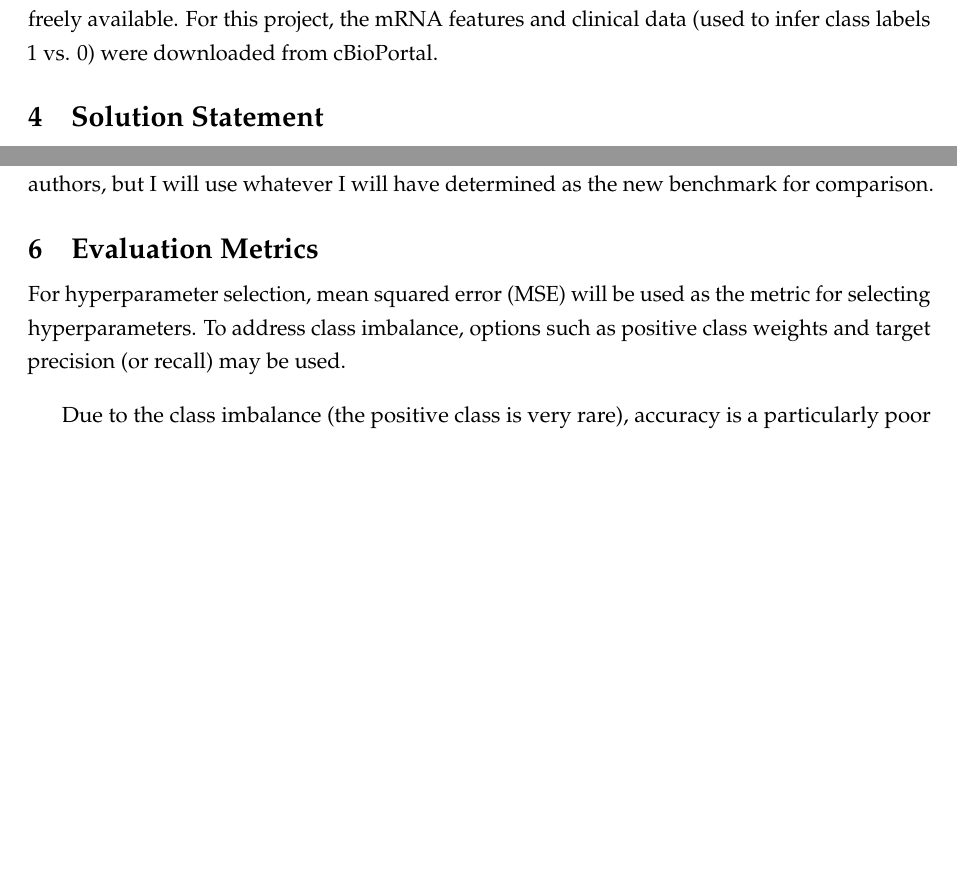
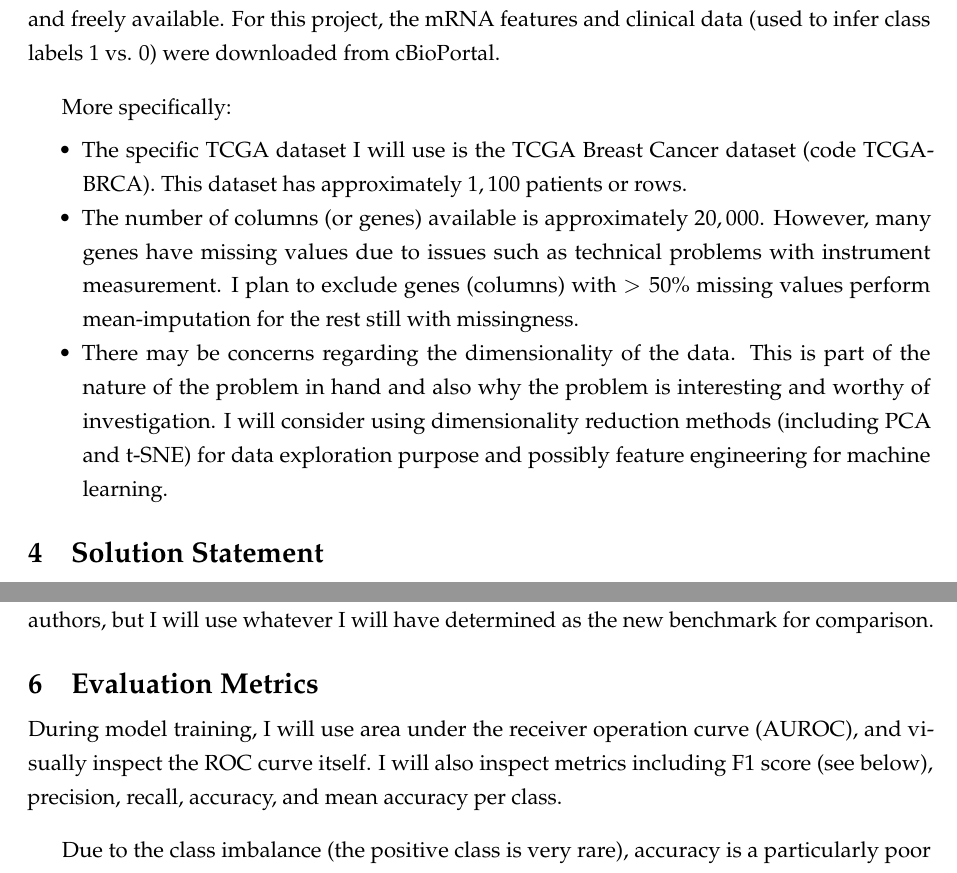
Before and after one commit to ydavidchen/machine-learning-id-of-tnbc, a LaTeX document (proposal/proposal.tex): two parts of page 2 of 3 before the commit and two parts of page 2 of 4 after it, joined at a grey line, cut so that both start at the same text, the shorter picture padded with empty space. Compiled offline with pdfLaTeX.

Commit message:
Proposal finalized & accepted

```diff
--- a/description/description.tex
+++ b/proposal/proposal.tex
@@ -3,7 +3,7 @@
 \usepackage{hyperref}
 
 %% Title, subtitle, author(s), institution, date
-\title{\Large \textbf{Machine Learing Identification of Triple Negative Breast Cancer using mRNA Profile as Features}}
+\title{\Large \textbf{Machine Learing Identification of Triple Negative Breast Cancers using mRNA Profile as Features with Reduced Potential of Leakage}}
 % \title{\textbf{Main Title in Boldface} // {subtitle}} %if with subtitle
 \author{David Chen, Ph.D.}
 \date{\today}
@@ -34,7 +34,15 @@ The \textit{primary goal} of this project is to build a binary classifier that i
 
 \section{Datasets and Inputs}
 
-The Cancer Genome Atlas is a population-scale cancer study with  over $1,000$ breast cancer patients. The majority (>90\%) of these patients will have mRNA data (features) and TNBC status (class label, based on attributes measured by clinicians) \cite{tcga2012}. The data set is publicly and freely available. For this project, the mRNA features and clinical data (used to infer class labels 1 vs. 0)  were downloaded from cBioPortal.
+The Cancer Genome Atlas (TCGA) is a population-scale cancer study with  over $1,000$ breast cancer patients. The majority (>90\%) of these patients will have mRNA data (features) and TNBC status (class label, based on attributes measured by clinicians) \cite{tcga2012}. The data set is publicly and freely available. For this project, the mRNA features and clinical data (used to infer class labels 1 vs. 0)  were downloaded from cBioPortal. \\
+
+More specifically:
+
+\begin{itemize}
+	\item The specific TCGA dataset I will use is the TCGA Breast Cancer dataset (code TCGA-BRCA). This dataset has approximately $1,100$ patients or rows.
+	\item The number of columns (or genes) available is approximately $20,000$. However, many genes have missing values due to issues such as technical problems with instrument measurement. I plan to exclude genes (columns) with $>50\%$ missing values perform mean-imputation for the rest still with missingness.
+	\item There may be concerns regarding the dimensionality of the data. This is part of the nature of the problem in hand and also why the problem is interesting and worthy of investigation. I will consider using dimensionality reduction methods (including PCA and t-SNE) for data exploration purpose and possibly feature engineering for machine learning.
+\end{itemize}
 
 \section{Solution Statement}
 
@@ -48,7 +56,7 @@ I will build this benchmark model from scratch following the authors' written de
 
 \section{Evaluation Metrics}
 
-For hyperparameter selection, mean squared error (MSE) will be used as the metric for selecting hyperparameters. To address class imbalance, options such as positive class weights and target precision (or recall) may be used. \\
+During model training, I will use area under the receiver operation curve (AUROC), and visually inspect the ROC curve itself. I will also inspect metrics including F1 score (see below), precision, recall, accuracy, and mean accuracy per class. \\
 
 Due to the class imbalance (the positive class is very rare), accuracy is a particularly poor choice. Therefore, for actual evaluations, the primary metric will be \textit{F1 score}:
 
```
Also changed, not shown: proposal/diazessay.cls (renamed from description/diazessay.cls), proposal/proposal.pdf (added), proposal/references.bib (renamed from description/references.bib), proposal/proposal.tex (7 more changed lines).
